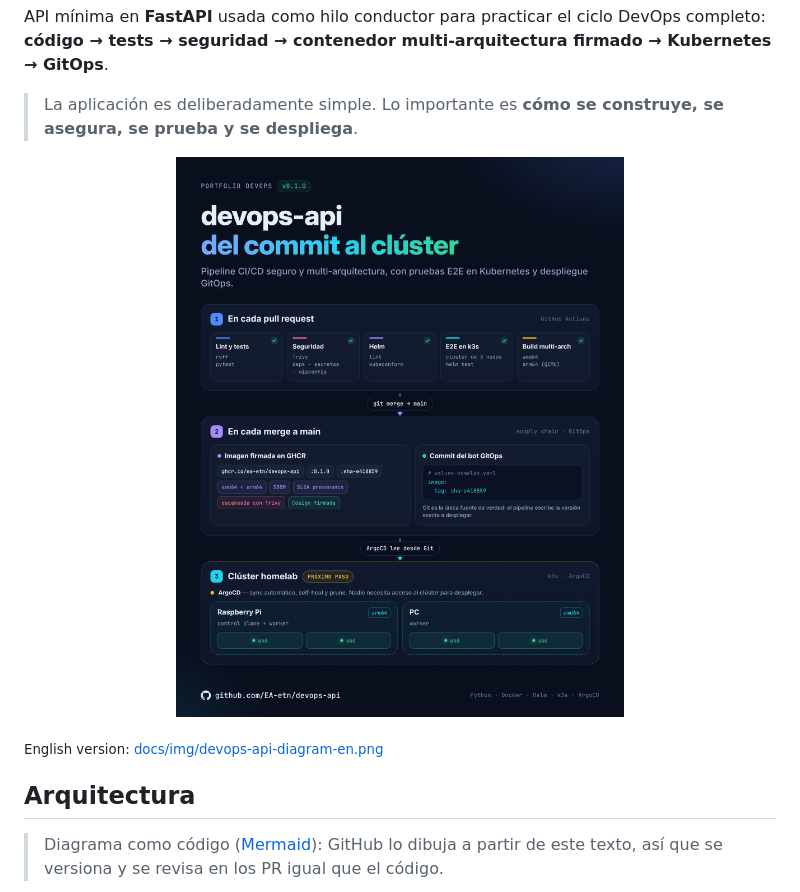
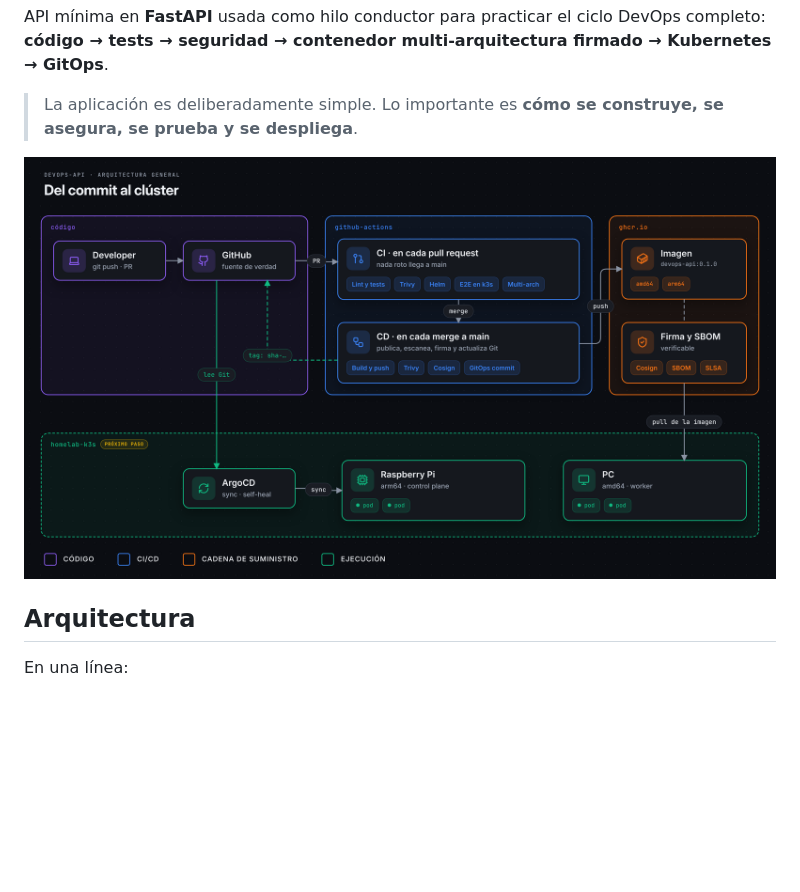
Before and after one commit to EA-etn/devops-api, a Markdown page: README.md, the part around one of its changes. Drawn GitHub-style; pictures changed too: docs/diagrams/01-general.png (added); blank space fills up the shorter version.

````diff
--- a/README.md
+++ b/README.md
@@ -7,12 +7,10 @@ API mínima en **FastAPI** usada como hilo conductor para practicar el ciclo Dev
 
 > La aplicación es deliberadamente simple. Lo importante es **cómo se construye, se asegura, se prueba y se despliega**.
 
-<p align="center"><img src="docs/img/devops-api-diagram-es.png" alt="Arquitectura de devops-api: del commit al clúster" width="640"></p>
-
-<sub>English version: <a href="docs/img/devops-api-diagram-en.png">docs/img/devops-api-diagram-en.png</a></sub>
+<p align="center"><img src="docs/diagrams/01-general.png" alt="Arquitectura general de devops-api: del commit al clúster"></p>
 
 ## Arquitectura
 
-> Diagrama como código ([Mermaid](https://mermaid.js.org)): GitHub lo dibuja a partir de este texto, así que se versiona y se revisa en los PR igual que el código.
+En una línea:
 
 ```mermaid
````
Also changed, not shown: other parts of README.md (+19 -53 lines), docs/diagrams/02-pipeline.png (added), docs/diagrams/03-supply-chain.png (added), docs/diagrams/04-kubernetes.png (added), 10 other files.
